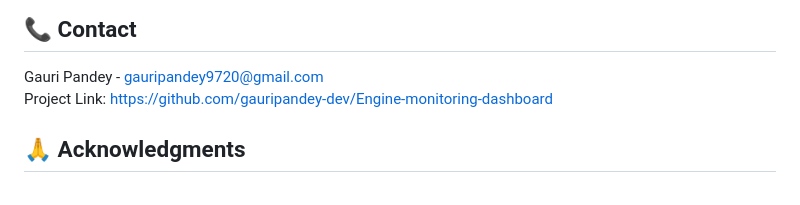
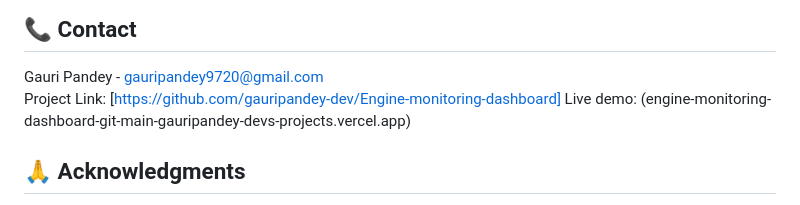
Before and after one commit to gauripandey-dev/Engine-monitoring-dashboard, a Markdown page: README.md, the part around the change. Rendered like a GitHub page.

```diff
--- a/README.md
+++ b/README.md
@@ -292,7 +292,7 @@ This project is licensed under the MIT License - see the [LICENSE.md](LICENSE.md
 ## 📞 Contact
 
 Gauri Pandey - gauripandey9720@gmail.com
-Project Link: [https://github.com/gauripandey-dev/Engine-monitoring-dashboard](https://github.com/yourusername/engine-monitoring-dashboard)
+Project Link: [https://github.com/gauripandey-dev/Engine-monitoring-dashboard] Live demo: (engine-monitoring-dashboard-git-main-gauripandey-devs-projects.vercel.app)
 
 ## 🙏 Acknowledgments
 
```
